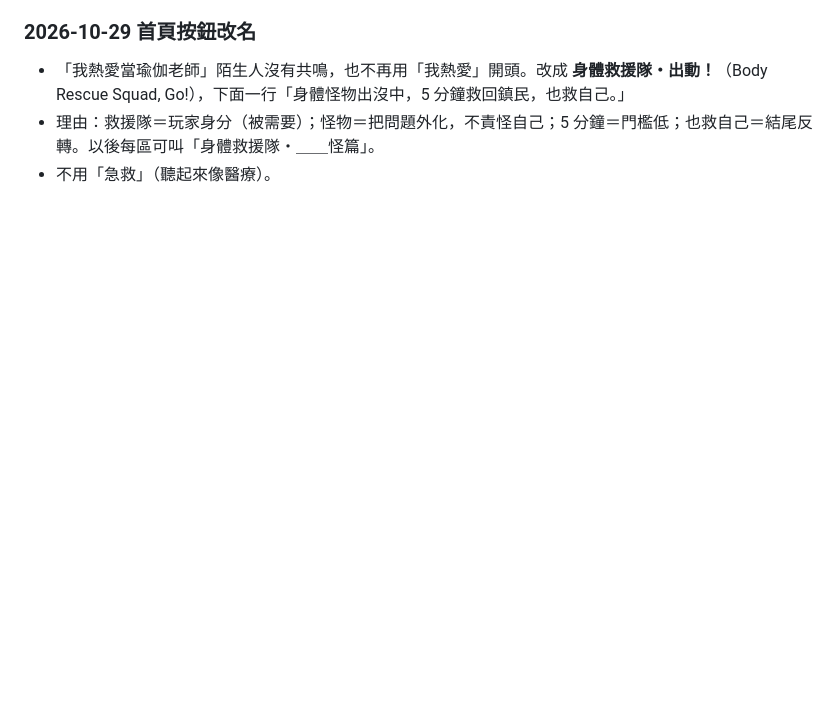
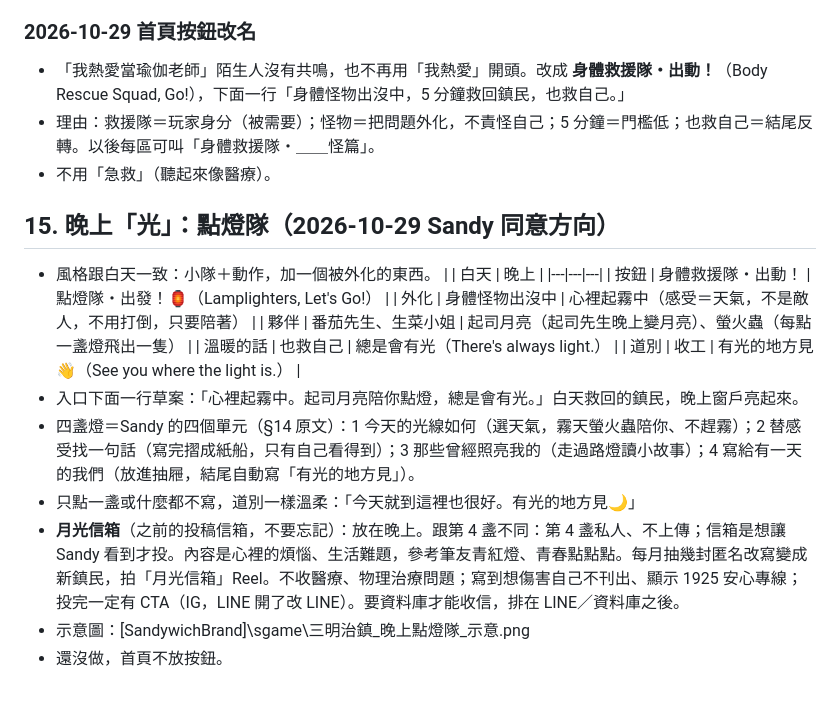
Before and after one commit to sanasana0308/sgame, a Markdown page: docs/設計紀錄.md, the part around the change. Drawn GitHub-style; blank space fills up the shorter version.

Commit message:
設計紀錄：晚上點燈隊、月光信箱
Co-Authored-By: Claude Opus 5.5 <noreply@anthropic.com>
Claude-Session: https://claude.ai/code/session_01AE9EVmMyDVhZjzXnJhDeBE

```diff
--- a/docs/設計紀錄.md
+++ b/docs/設計紀錄.md
@@ -211,3 +211,19 @@ IG 能放「可以點的連結」的地方：
 - 「我熱愛當瑜伽老師」陌生人沒有共鳴，也不再用「我熱愛」開頭。改成 **身體救援隊・出動！**（Body Rescue Squad, Go!），下面一行「身體怪物出沒中，5 分鐘救回鎮民，也救自己。」
 - 理由：救援隊＝玩家身分（被需要）；怪物＝把問題外化，不責怪自己；5 分鐘＝門檻低；也救自己＝結尾反轉。以後每區可叫「身體救援隊・＿＿怪篇」。
 - 不用「急救」（聽起來像醫療）。
+
+## 15. 晚上「光」：點燈隊（2026-10-29 Sandy 同意方向）
+- 風格跟白天一致：小隊＋動作，加一個被外化的東西。
+  | | 白天 | 晚上 |
+  |---|---|---|
+  | 按鈕 | 身體救援隊・出動！ | 點燈隊・出發！🏮（Lamplighters, Let's Go!） |
+  | 外化 | 身體怪物出沒中 | 心裡起霧中（感受＝天氣，不是敵人，不用打倒，只要陪著） |
+  | 夥伴 | 番茄先生、生菜小姐 | 起司月亮（起司先生晚上變月亮）、螢火蟲（每點一盞燈飛出一隻） |
+  | 溫暖的話 | 也救自己 | 總是會有光（There's always light.） |
+  | 道別 | 收工 | 有光的地方見👋（See you where the light is.） |
+- 入口下面一行草案：「心裡起霧中。起司月亮陪你點燈，總是會有光。」白天救回的鎮民，晚上窗戶亮起來。
+- 四盞燈＝Sandy 的四個單元（§14 原文）：1 今天的光線如何（選天氣，霧天螢火蟲陪你、不趕霧）；2 替感受找一句話（寫完摺成紙船，只有自己看得到）；3 那些曾經照亮我的（走過路燈讀小故事）；4 寫給有一天的我們（放進抽屜，結尾自動寫「有光的地方見」）。
+- 只點一盞或什麼都不寫，道別一樣溫柔：「今天就到這裡也很好。有光的地方見🌙」
+- **月光信箱**（之前的投稿信箱，不要忘記）：放在晚上。跟第 4 盞不同：第 4 盞私人、不上傳；信箱是想讓 Sandy 看到才投。內容是心裡的煩惱、生活難題，參考筆友青紅燈、青春點點點。每月抽幾封匿名改寫變成新鎮民，拍「月光信箱」Reel。不收醫療、物理治療問題；寫到想傷害自己不刊出、顯示 1925 安心專線；投完一定有 CTA（IG，LINE 開了改 LINE）。要資料庫才能收信，排在 LINE／資料庫之後。
+- 示意圖：[SandywichBrand]\sgame\三明治鎮_晚上點燈隊_示意.png
+- 還沒做，首頁不放按鈕。
```
